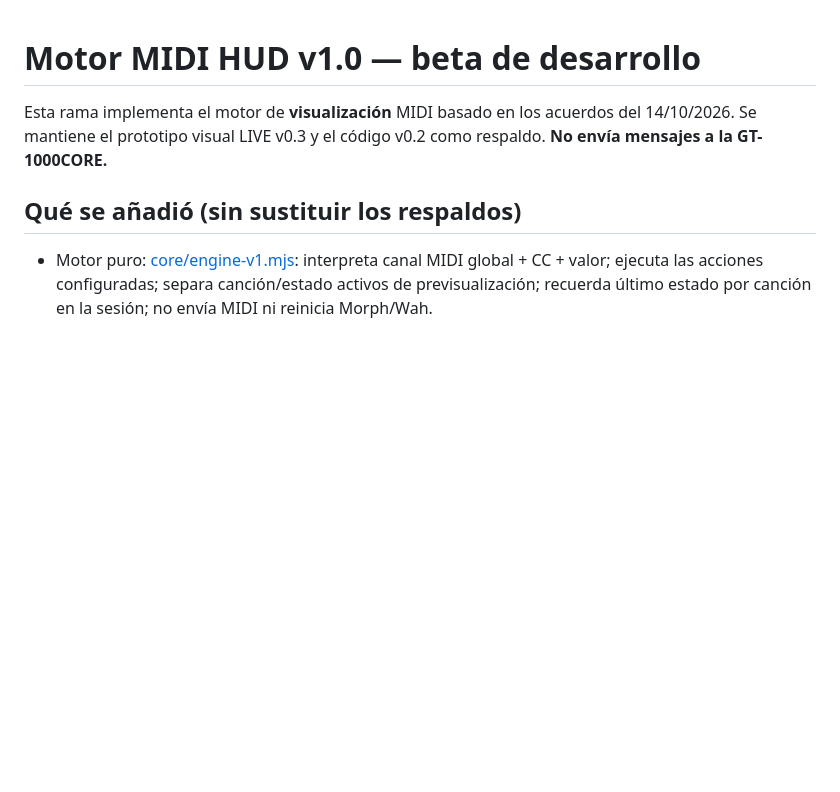
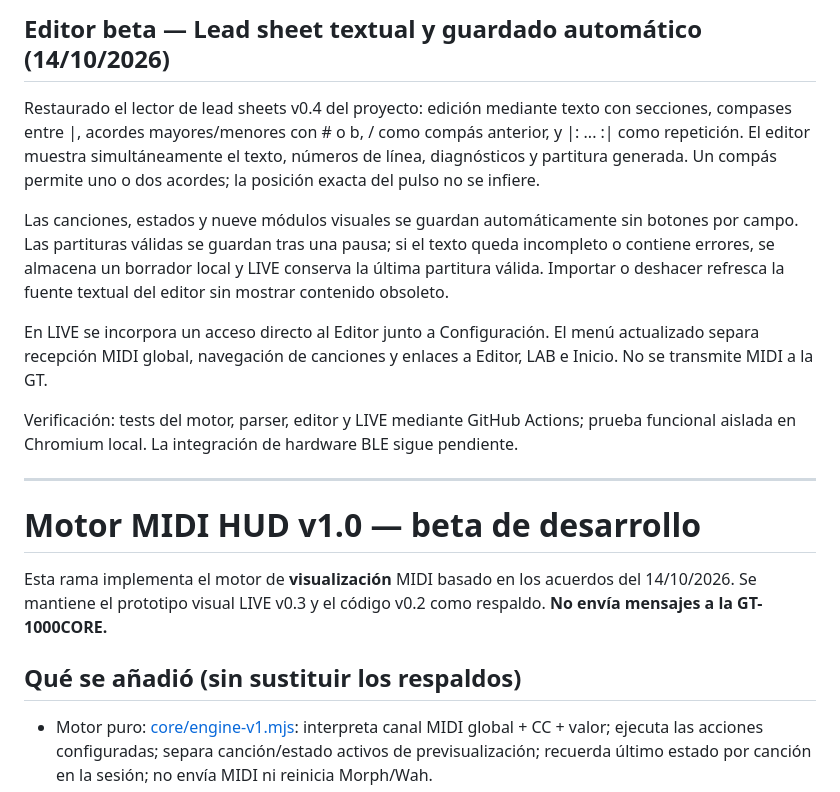
Before and after one commit to geobit1989-crypto/MIDI-HUD, a Markdown page: README.md, the part around the change. Rendered like a GitHub page; blank space fills up the shorter version.

Commit message:
docs(pages): explain new text composer, autosave and config navigation

```diff
--- a/README.md
+++ b/README.md
@@ -1,3 +1,15 @@
+## Editor beta — Lead sheet textual y guardado automático (14/10/2026)
+
+Restaurado el lector de lead sheets v0.4 del proyecto: edición mediante texto con secciones, compases entre |, acordes mayores/menores con # o b, / como compás anterior, y |: ... :| como repetición. El editor muestra simultáneamente el texto, números de línea, diagnósticos y partitura generada. Un compás permite uno o dos acordes; la posición exacta del pulso no se infiere.
+
+Las canciones, estados y nueve módulos visuales se guardan automáticamente sin botones por campo. Las partituras válidas se guardan tras una pausa; si el texto queda incompleto o contiene errores, se almacena un borrador local y LIVE conserva la última partitura válida. Importar o deshacer refresca la fuente textual del editor sin mostrar contenido obsoleto.
+
+En LIVE se incorpora un acceso directo al Editor junto a Configuración. El menú actualizado separa recepción MIDI global, navegación de canciones y enlaces a Editor, LAB e Inicio. No se transmite MIDI a la GT.
+
+Verificación: tests del motor, parser, editor y LIVE mediante GitHub Actions; prueba funcional aislada en Chromium local. La integración de hardware BLE sigue pendiente.
+
+---
+
 # Motor MIDI HUD v1.0 — beta de desarrollo
 
 Esta rama implementa el motor de **visualización** MIDI basado en los acuerdos del 14/10/2026. Se mantiene el prototipo visual LIVE v0.3 y el código v0.2 como respaldo. **No envía mensajes a la GT-1000CORE.**
```
